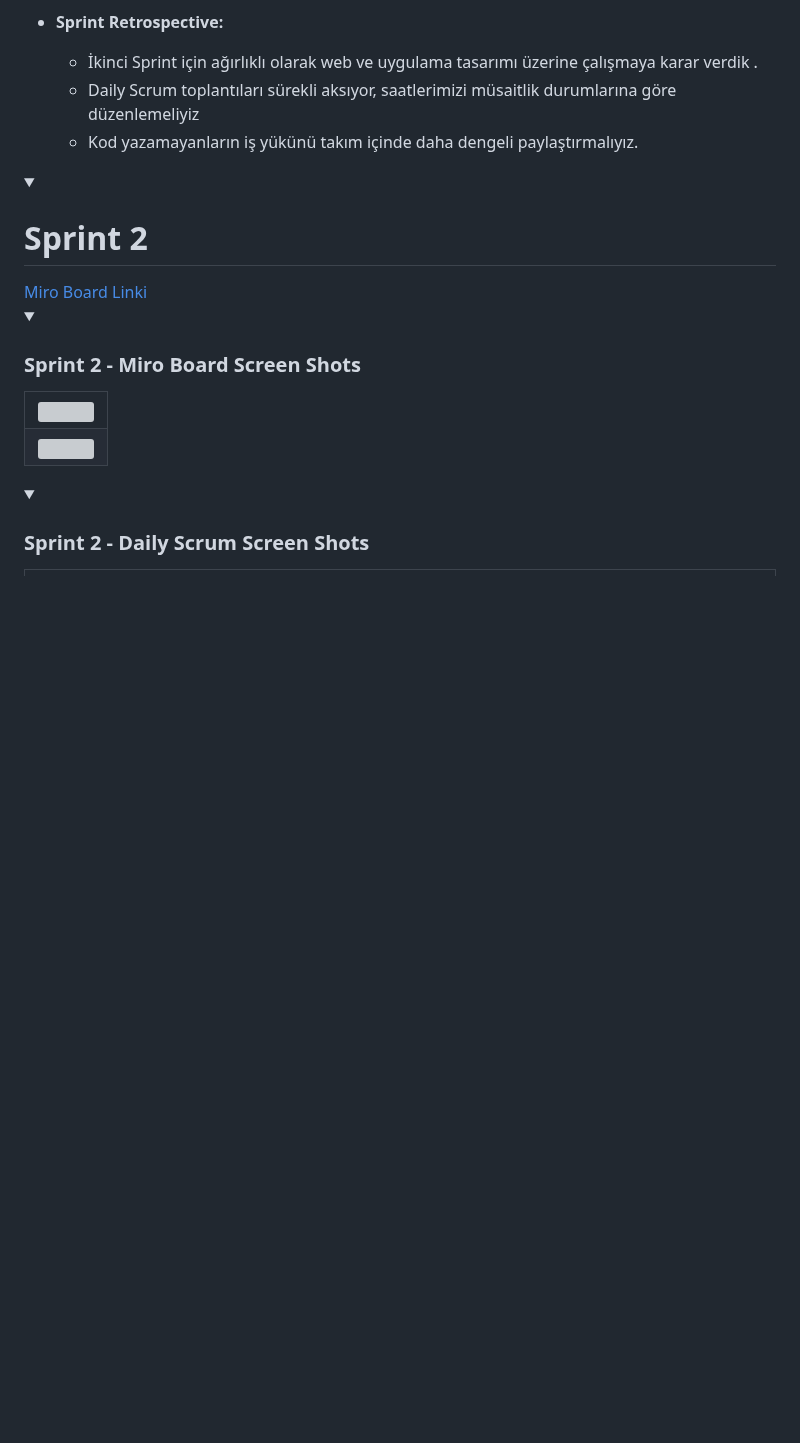
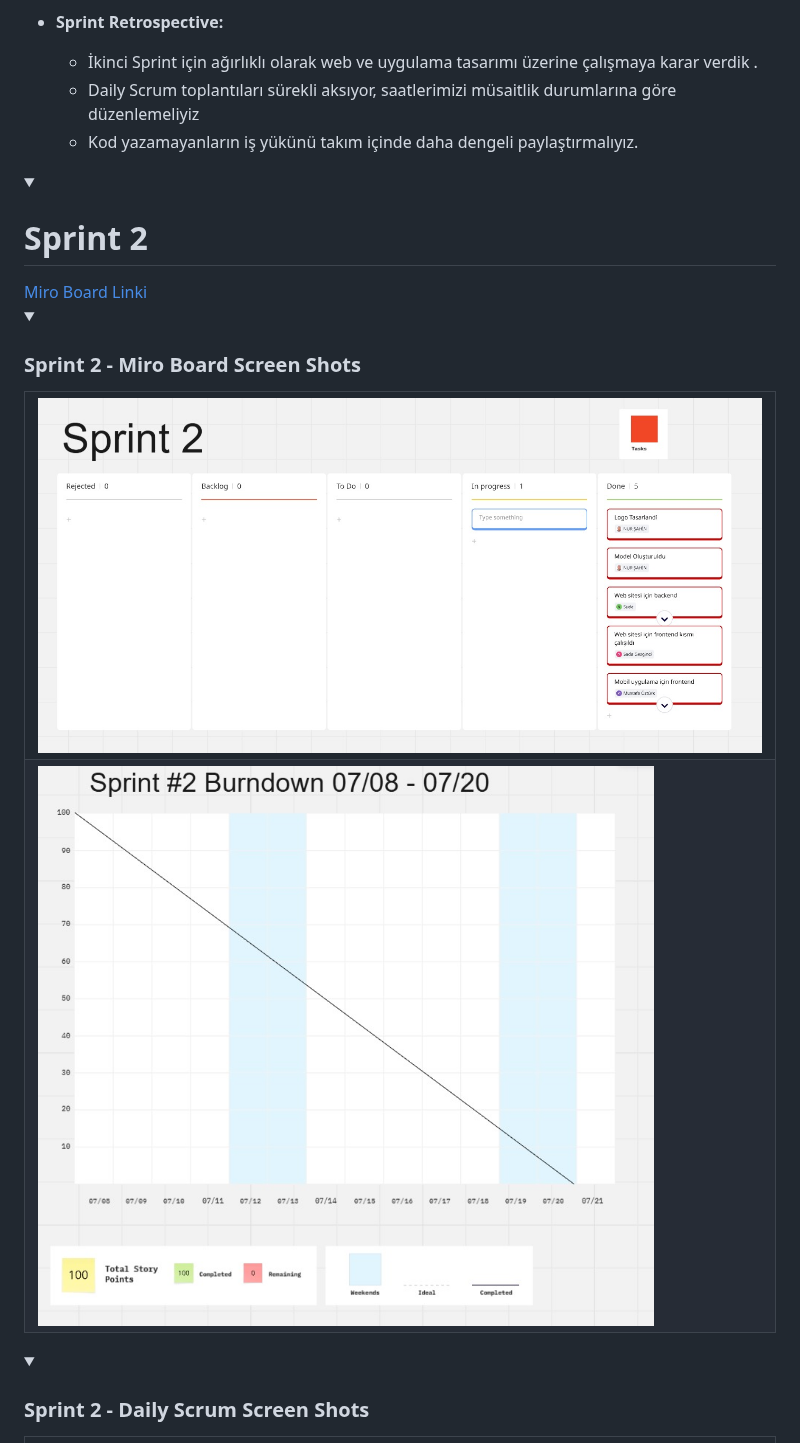
Before and after one commit to musisma/Bootcamp-Grup-151, a Markdown page: README.md, the part around the change. GitHub-like rendering; folded sections open; blank space fills up the shorter version; grey boxes are pictures that could not be loaded.

```diff
--- a/README.md
+++ b/README.md
@@ -142,10 +142,10 @@
     <summary><h3>Sprint 2 - Miro Board Screen Shots</h3></summary>
   <table style="width: 100%;">
     <tr>
-      <td colspan="1" style="width: 25%;"><img src="miro1.png" style="max-width: 100%; height: auto;"></td>
+      <td colspan="1" style="width: 25%;"><img src="miro1.jpeg" style="max-width: 100%; height: auto;"></td>
     </tr>
     <tr>
-      <td colspan="4"><img src="miro2.png" style="max-width: 100%; height: auto;"></td>
+      <td colspan="4"><img src="miro2.jpeg" style="max-width: 100%; height: auto;"></td>
     </tr>
   </table>
   </details>
```
